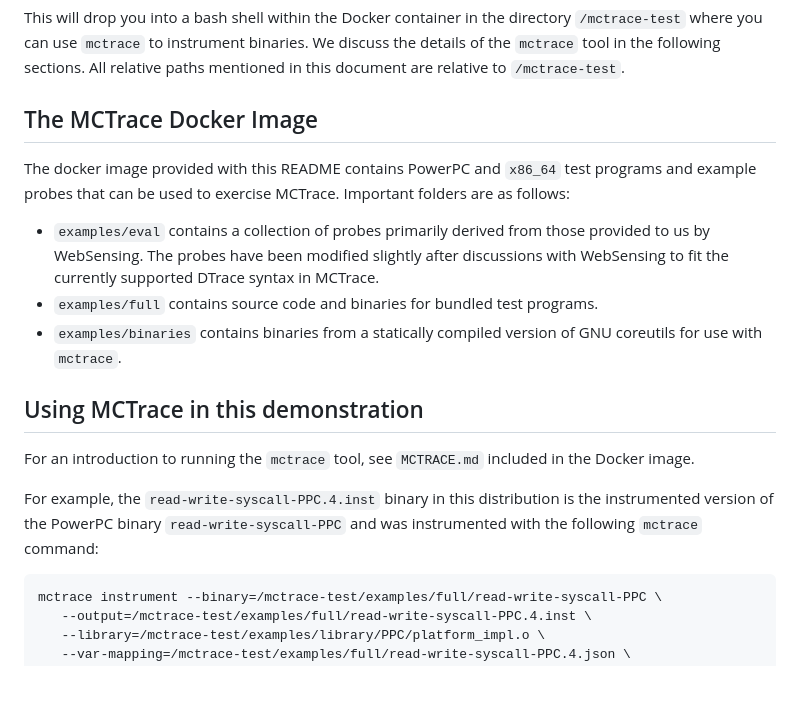
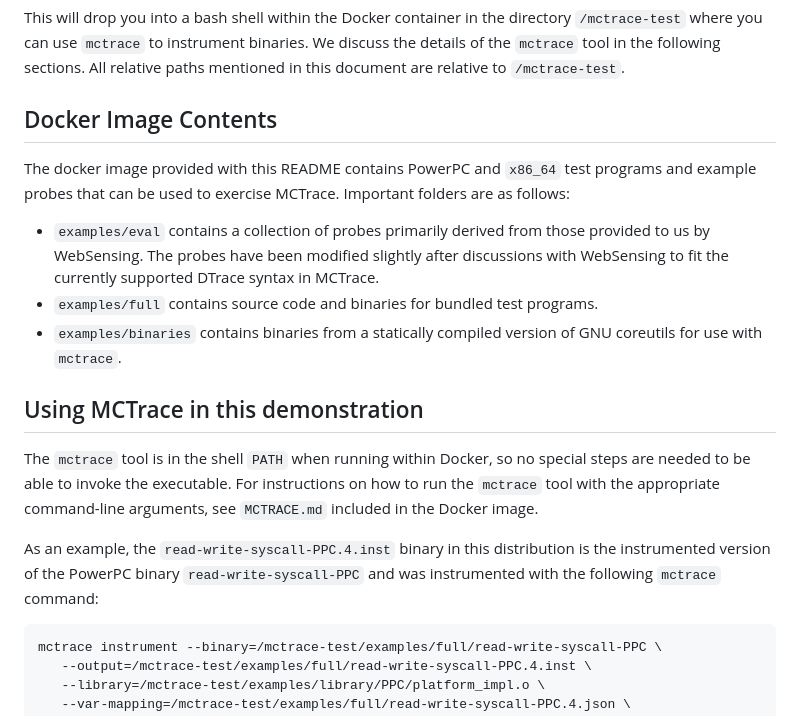
Before and after one commit to GaloisInc/mctrace, a Markdown page: release/README.md, the part around the change. GitHub-like rendering; blank space fills up the shorter version.

Commit message:
release/README.md: edits for clarity on running the tool

````diff
--- a/release/README.md
+++ b/release/README.md
@@ -16,8 +16,8 @@ binaries. We discuss the details of the `mctrace` tool in the following
 sections. All relative paths mentioned in this document are relative to
 `/mctrace-test`.
 
-The MCTrace Docker Image
-------------------------
+Docker Image Contents
+---------------------
 
 The docker image provided with this README contains PowerPC and `x86_64`
 test programs and example probes that can be used to exercise MCTrace.
@@ -35,13 +35,15 @@ Important folders are as follows:
 Using MCTrace in this demonstration
 -----------------------------------
 
-For an introduction to running the `mctrace` tool, see `MCTRACE.md`
-included in the Docker image.
+The `mctrace` tool is in the shell `PATH` when running within Docker,
+so no special steps are needed to be able to invoke the executable.
+For instructions on how to run the `mctrace` tool with the appropriate
+command-line arguments, see `MCTRACE.md` included in the Docker image.
 
-For example, the `read-write-syscall-PPC.4.inst` binary in this
+As an example, the `read-write-syscall-PPC.4.inst` binary in this
 distribution is the instrumented version of the PowerPC binary
-`read-write-syscall-PPC` and was instrumented with the following `mctrace`
-command:
+`read-write-syscall-PPC` and was instrumented with the following
+`mctrace` command:
 
 ```
 mctrace instrument --binary=/mctrace-test/examples/full/read-write-syscall-PPC \
````
